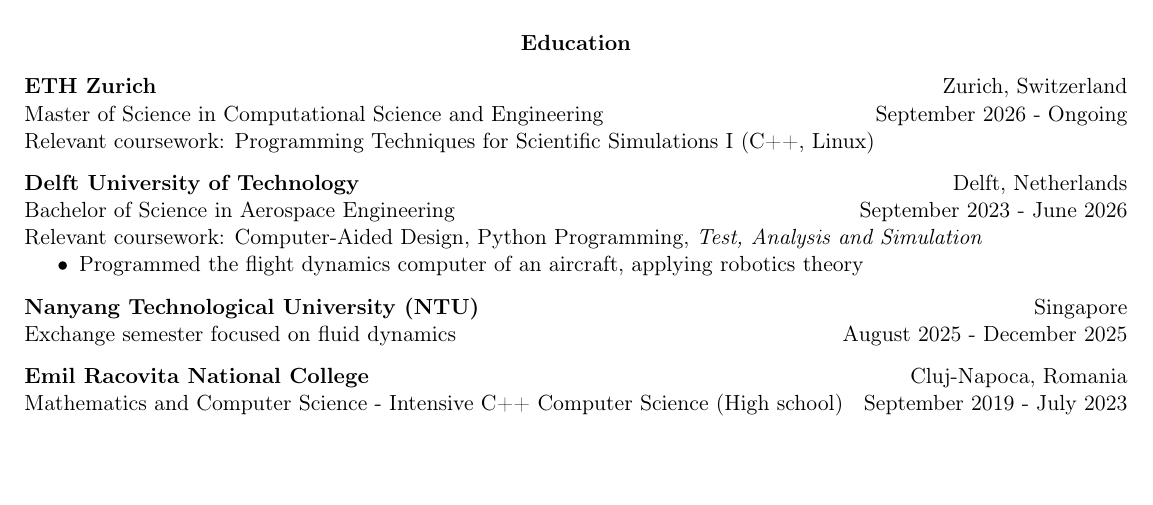
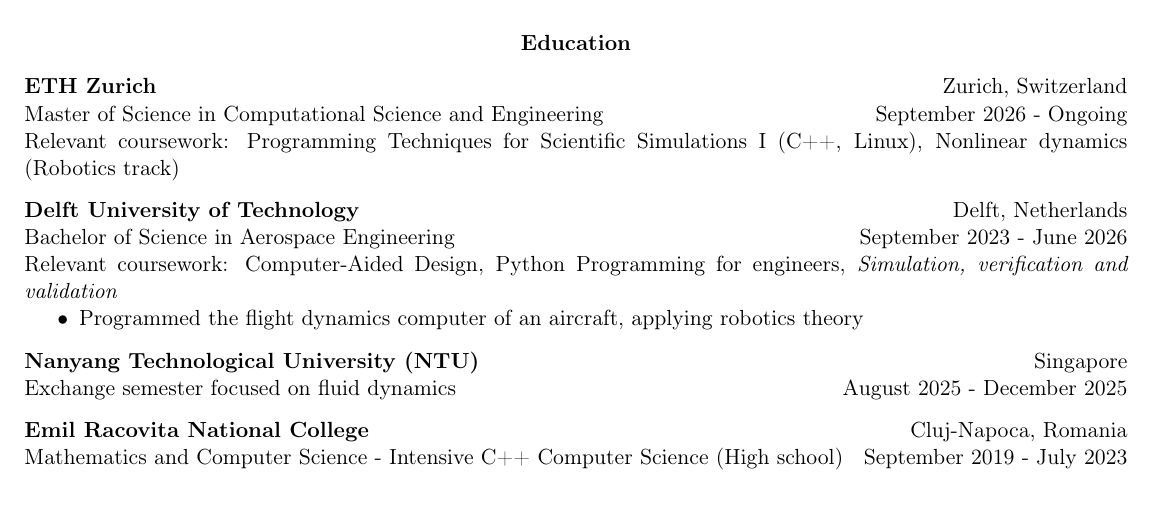
Before and after one commit to AndreiPotfalean/-CV, a LaTeX CV (cv_medical_robot.tex): part of the page, cut so that both start at the same text, the shorter picture padded with empty space. Compiled offline with pdfLaTeX.

Commit message:
Updates from Overleaf

```diff
--- a/cv_medical_robot.tex
+++ b/cv_medical_robot.tex
@@ -45,12 +45,12 @@
 
 \cventry{ETH Zurich}{Zurich, Switzerland}
   {Master of Science in Computational Science and Engineering}{September 2026 - Ongoing}
-Relevant coursework: Programming Techniques for Scientific Simulations I (C++, Linux)
+Relevant coursework: Programming Techniques for Scientific Simulations I (C++, Linux), Nonlinear dynamics (Robotics track)
 \cvgap
 
 \cventry{Delft University of Technology}{Delft, Netherlands}
   {Bachelor of Science in Aerospace Engineering}{September 2023 - June 2026}
-Relevant coursework: Computer-Aided Design, Python Programming, \textit{Test, Analysis and Simulation}
+Relevant coursework: Computer-Aided Design, Python Programming for engineers, \textit{Simulation, verification and validation}
 \begin{itemize}
   \item Programmed the flight dynamics computer of an aircraft, applying robotics theory
 \end{itemize}
```
